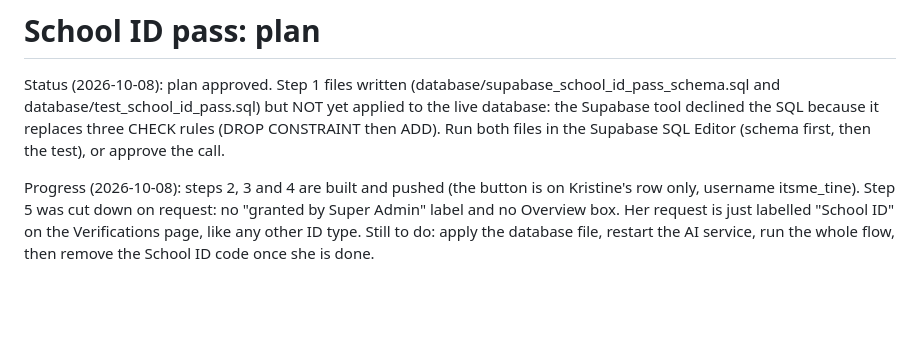
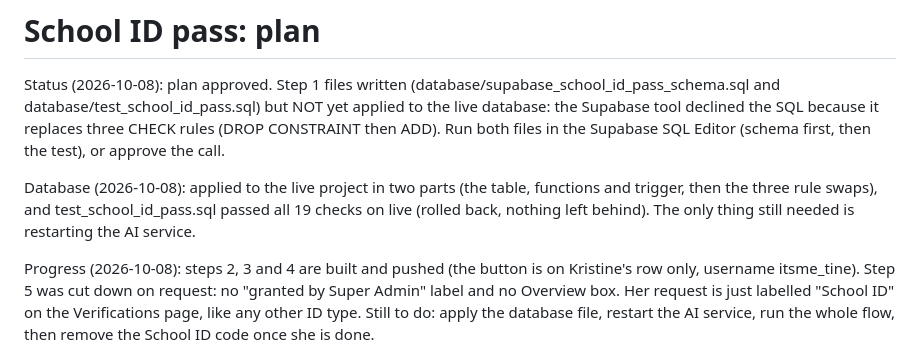
Before and after one commit to CodeniParengVenjy/Phil-Freela, a Markdown page: PLAN-school-id-pass.md, the part around the change. GitHub-like rendering; blank space fills up the shorter version.

Commit message:
School ID pass: plan notes the database is fully applied and tested on live
Co-Authored-By: Claude Sonnet 5.5 <noreply@anthropic.com>

```diff
--- a/PLAN-school-id-pass.md
+++ b/PLAN-school-id-pass.md
@@ -5,6 +5,11 @@ Status (2026-10-08): plan approved. Step 1 files written
 but NOT yet applied to the live database: the Supabase tool declined the SQL
 because it replaces three CHECK rules (DROP CONSTRAINT then ADD). Run both files
 in the Supabase SQL Editor (schema first, then the test), or approve the call.
+
+Database (2026-10-08): applied to the live project in two parts (the table,
+functions and trigger, then the three rule swaps), and test_school_id_pass.sql
+passed all 19 checks on live (rolled back, nothing left behind). The only thing
+still needed is restarting the AI service.
 
 Progress (2026-10-08): steps 2, 3 and 4 are built and pushed (the button is on
 Kristine's row only, username itsme_tine). Step 5 was cut down on request: no
```
